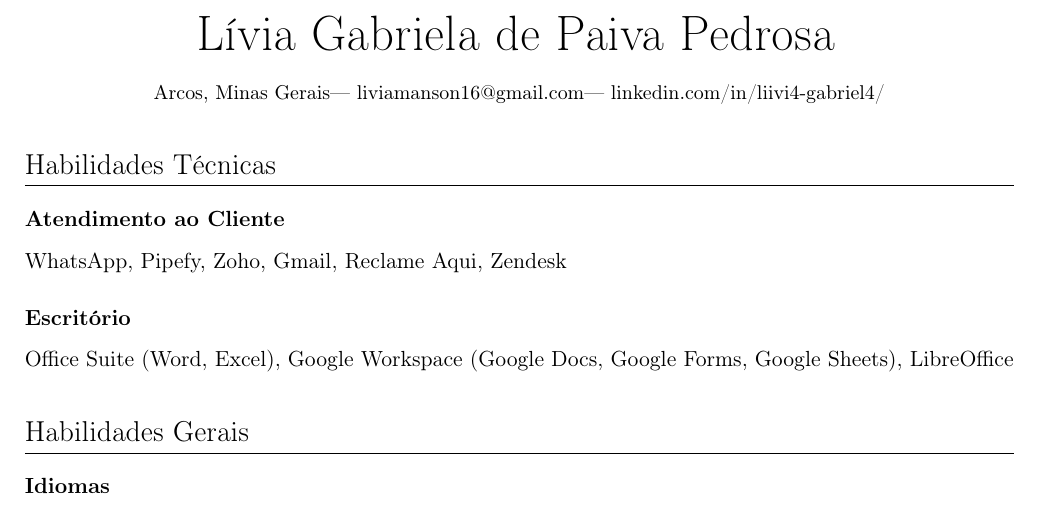
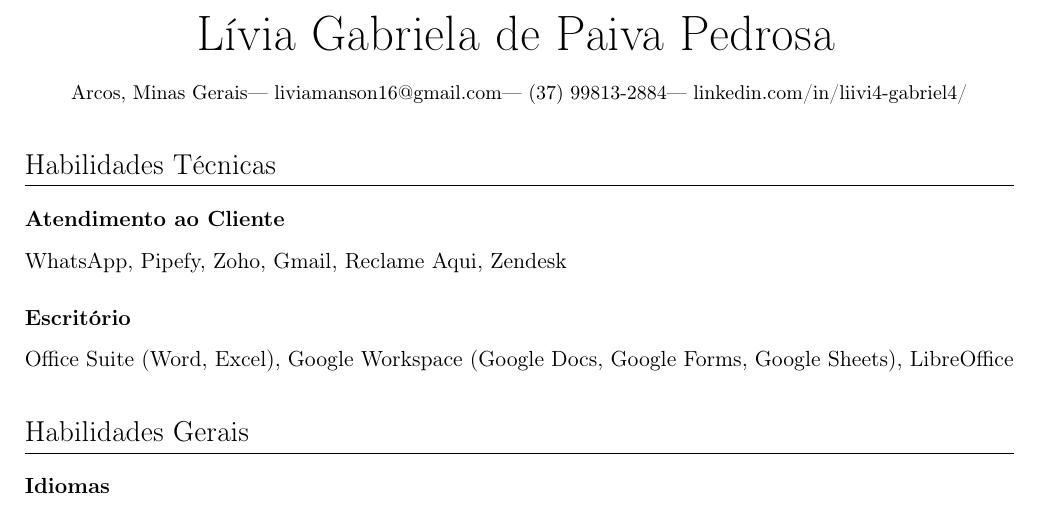
Before and after one commit to minenwerfer/resume, a LaTeX document (livia.tex): part of the page, cut so that both start at the same text. Compiled offline with pdfLaTeX; the source files are stored in an older character set and shown here as Unicode.

Commit message:
add phone

```diff
--- a/livia.tex
+++ b/livia.tex
@@ -16,6 +16,7 @@
 \author{Lívia Gabriela de Paiva Pedrosa}
 \def\city{Arcos, Minas Gerais}
 \def\email{liviamanson16@gmail.com}
+\def\phone{(37) 99813-2884}
 \def\linkedin{linkedin.com/in/liivi4-gabriel4/}
 
 \renewcommand{\maketitle}{
@@ -25,7 +26,7 @@
 \vspace{1em}
 
 {\small
-\city--- \email--- \linkedin}
+\city--- \email--- \phone--- \linkedin}
 \end{center}
 }
 
```
Also changed, not shown: 2025.pdf, livia.pdf.
